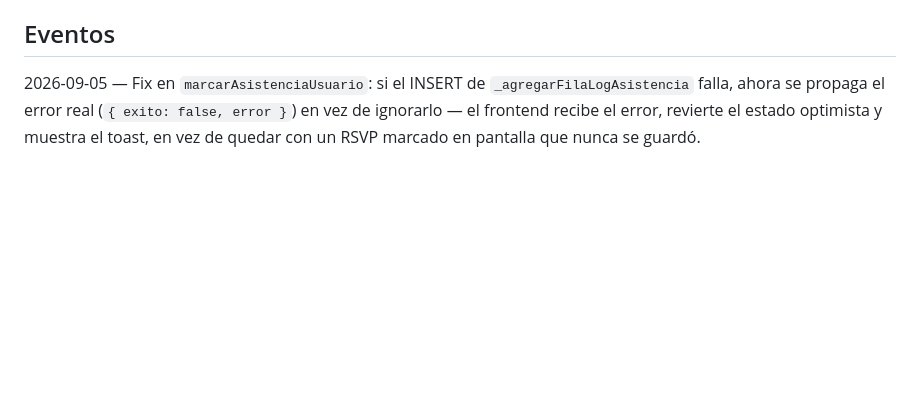
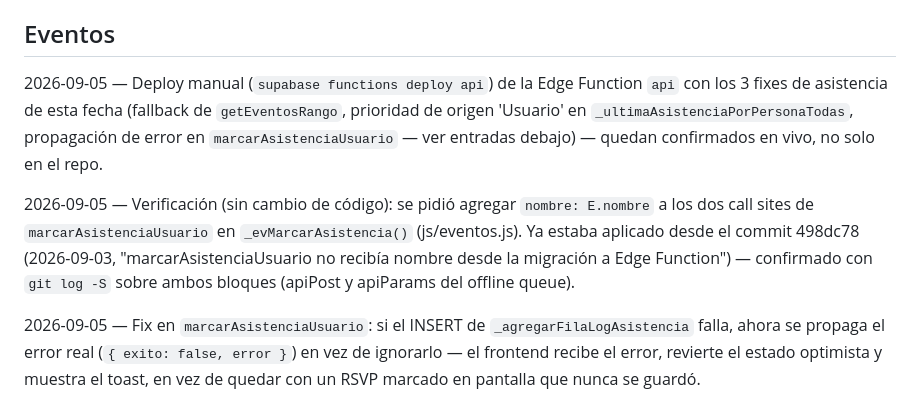
Before and after one commit to quindesvolcanicosrd-sys/reservas, a Markdown page: CHANGELOG.md, the part around the change. Rendered like a GitHub page; blank space fills up the shorter version.

Commit message:
docs: registra deploy de la Edge Function y verificación de nombre en marcarAsistenciaUsuario
Deploy manual de la Edge Function api con los 3 fixes de asistencia del
día. El fix de nombre:E.nombre en _evMarcarAsistencia() (js/eventos.js)
ya estaba aplicado desde el 498dc78 del 2026-09-03 — no hubo diff que hacer.

Co-Authored-By: Claude Sonnet 5 <noreply@anthropic.com>
Claude-Session: https://claude.ai/code/session_01DS42BNZ7WTYLTomdMe1Waf

```diff
--- a/CHANGELOG.md
+++ b/CHANGELOG.md
@@ -3,6 +3,10 @@
 Historial de cambios del proyecto, reorganizado por área a partir del MANIFEST.md anterior (que mezclaba estado actual + historial en un solo archivo de ~7000 líneas). Dentro de cada sección, más reciente primero. Las fechas exactas están confirmadas cuando el MANIFEST las traía en formato ISO; el resto del historial (desarrollado a lo largo de 2025 y 2026 sin registrar fecha por entrada) queda con el mes/año aproximado que se pudo inferir del contexto (migraciones con fecha en su nombre, menciones explícitas de mes, o posición relativa en el archivo original).
 
 ## Eventos
+
+2026-09-05 — Deploy manual (`supabase functions deploy api`) de la Edge Function `api` con los 3 fixes de asistencia de esta fecha (fallback de `getEventosRango`, prioridad de origen 'Usuario' en `_ultimaAsistenciaPorPersonaTodas`, propagación de error en `marcarAsistenciaUsuario` — ver entradas debajo) — quedan confirmados en vivo, no solo en el repo.
+
+2026-09-05 — Verificación (sin cambio de código): se pidió agregar `nombre: E.nombre` a los dos call sites de `marcarAsistenciaUsuario` en `_evMarcarAsistencia()` (js/eventos.js). Ya estaba aplicado desde el commit 498dc78 (2026-09-03, "marcarAsistenciaUsuario no recibía nombre desde la migración a Edge Function") — confirmado con `git log -S` sobre ambos bloques (apiPost y apiParams del offline queue).
 
 2026-09-05 — Fix en `marcarAsistenciaUsuario`: si el INSERT de `_agregarFilaLogAsistencia` falla, ahora se propaga el error real (`{ exito: false, error }`) en vez de ignorarlo — el frontend recibe el error, revierte el estado optimista y muestra el toast, en vez de quedar con un RSVP marcado en pantalla que nunca se guardó.
 
```
